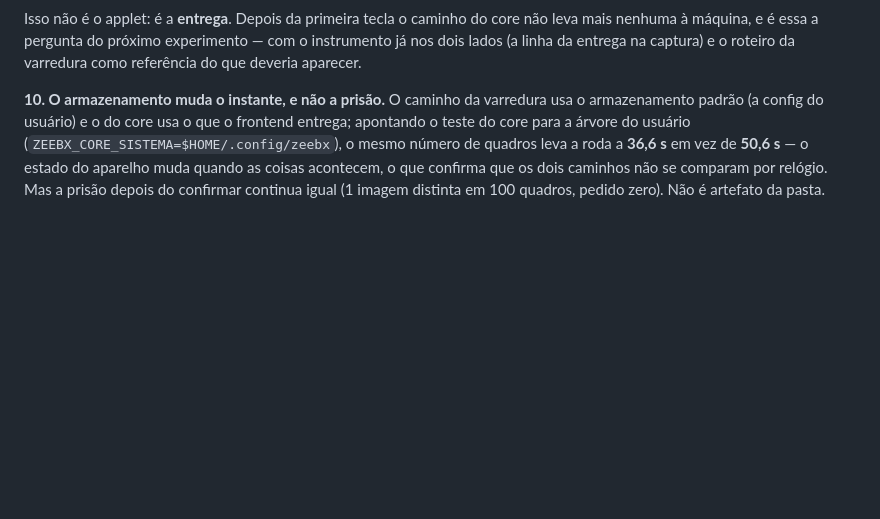
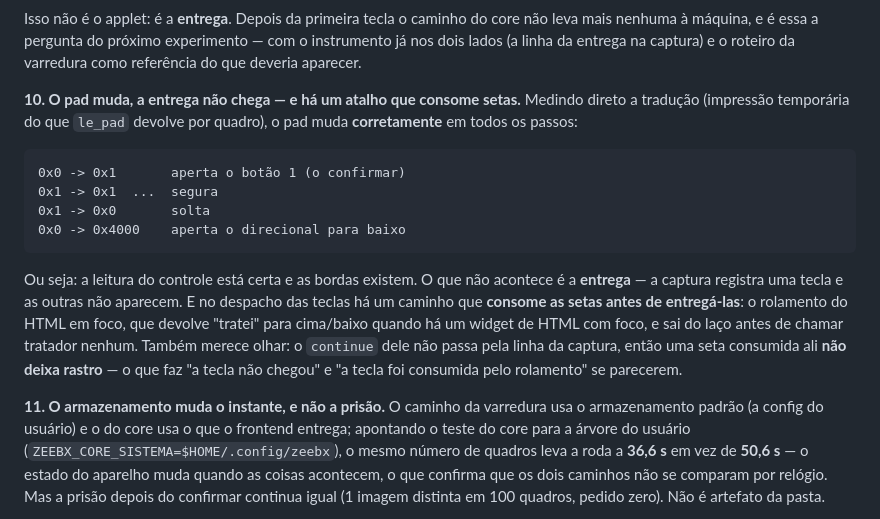
Before and after one commit to Meowni2/zeebx-emu, a Markdown page: docs/implementacao/18-a-roda-da-z-wheel.md, the part around the change. GitHub-like rendering; blank space fills up the shorter version.

Commit message:
docs: o pad muda em todo passo, e a entrega tem um atalho que consome setas
Medido imprimindo o que le_pad devolve: a leitura do controle esta certa e as bordas existem (0x0->0x1, 0x1->0x0, 0x0->0x4000). O que falta e a entrega -- a captura registra uma tecla e as outras nao aparecem. E no despacho ha um caminho que consome as setas antes de entregar: o rolamento do HTML em foco, que devolve tratei para cima/baixo e sai do laco antes de chamar tratador nenhum; o continue dele nem passa pela linha da captura, entao seta consumida ali nao deixa rastro.

````diff
--- a/docs/implementacao/18-a-roda-da-z-wheel.md
+++ b/docs/implementacao/18-a-roda-da-z-wheel.md
@@ -812,7 +812,26 @@ Isso não é o applet: é a **entrega**. Depois da primeira tecla o caminho do c
 nenhuma à máquina, e é essa a pergunta do próximo experimento — com o instrumento já nos dois lados
 (a linha da entrega na captura) e o roteiro da varredura como referência do que deveria aparecer.
 
-**10. O armazenamento muda o instante, e não a prisão.** O caminho da varredura usa o armazenamento
+**10. O pad muda, a entrega não chega — e há um atalho que consome setas.** Medindo direto a
+tradução (impressão temporária do que `le_pad` devolve por quadro), o pad muda **corretamente** em
+todos os passos:
+
+```text
+0x0 -> 0x1       aperta o botão 1 (o confirmar)
+0x1 -> 0x1  ...  segura
+0x1 -> 0x0       solta
+0x0 -> 0x4000    aperta o direcional para baixo
+```
+
+Ou seja: a leitura do controle está certa e as bordas existem. O que não acontece é a **entrega** —
+a captura registra uma tecla e as outras não aparecem. E no despacho das teclas há um caminho que
+**consome as setas antes de entregá-las**: o rolamento do HTML em foco, que devolve "tratei" para
+cima/baixo quando há um widget de HTML com foco, e sai do laço antes de chamar tratador nenhum.
+Também merece olhar: o `continue` dele não passa pela linha da captura, então uma seta consumida ali
+**não deixa rastro** — o que faz "a tecla não chegou" e "a tecla foi consumida pelo rolamento" se
+parecerem.
+
+**11. O armazenamento muda o instante, e não a prisão.** O caminho da varredura usa o armazenamento
 padrão (a config do usuário) e o do core usa o que o frontend entrega; apontando o teste do core
 para a árvore do usuário (`ZEEBX_CORE_SISTEMA=$HOME/.config/zeebx`), o mesmo número de quadros leva
 a roda a **36,6 s** em vez de **50,6 s** — o estado do aparelho muda quando as coisas acontecem, o
````
